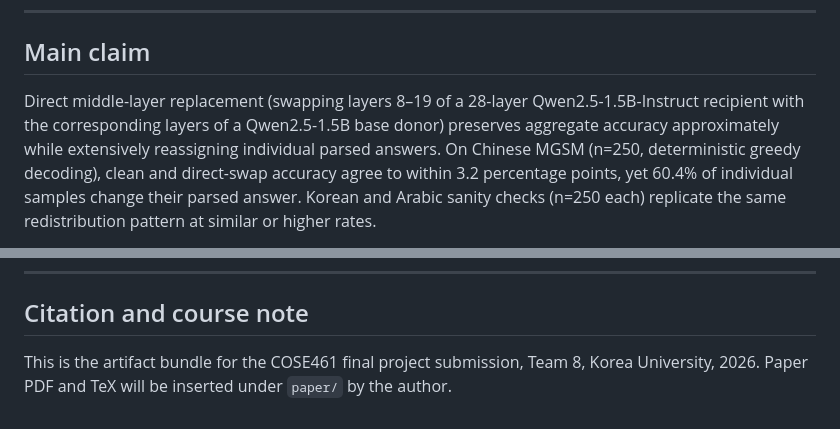
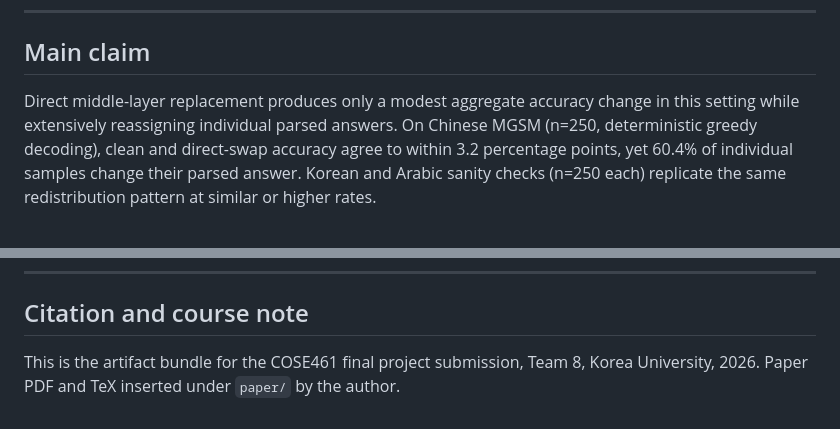
Before and after one commit to KangKeiness/261RCOSE46101, a Markdown page: README.md, 2 parts joined by grey strips. GitHub-like rendering.

```diff
--- a/README.md
+++ b/README.md
@@ -7,10 +7,7 @@ final project on answer redistribution under direct middle-layer replacement.
 
 ## Main claim
 
-Direct middle-layer replacement (swapping layers 8–19 of a 28-layer Qwen2.5-1.5B-Instruct
-recipient with the corresponding layers of a Qwen2.5-1.5B base donor) preserves
-aggregate accuracy approximately while extensively reassigning individual parsed
-answers. On Chinese MGSM (n=250, deterministic greedy decoding), clean and
+Direct middle-layer replacement produces only a modest aggregate accuracy change in this setting while extensively reassigning individual parsed answers. On Chinese MGSM (n=250, deterministic greedy decoding), clean and
 direct-swap accuracy agree to within 3.2 percentage points, yet 60.4% of
 individual samples change their parsed answer. Korean and Arabic sanity checks
 (n=250 each) replicate the same redistribution pattern at similar or higher rates.
@@ -149,5 +146,5 @@ causality, functional localization, or improvement of model capabilities.
 ## Citation and course note
 
 This is the artifact bundle for the COSE461 final project submission, Team 8,
-Korea University, 2026. Paper PDF and TeX will be inserted under `paper/` by
+Korea University, 2026. Paper PDF and TeX inserted under `paper/` by
 the author.
```
